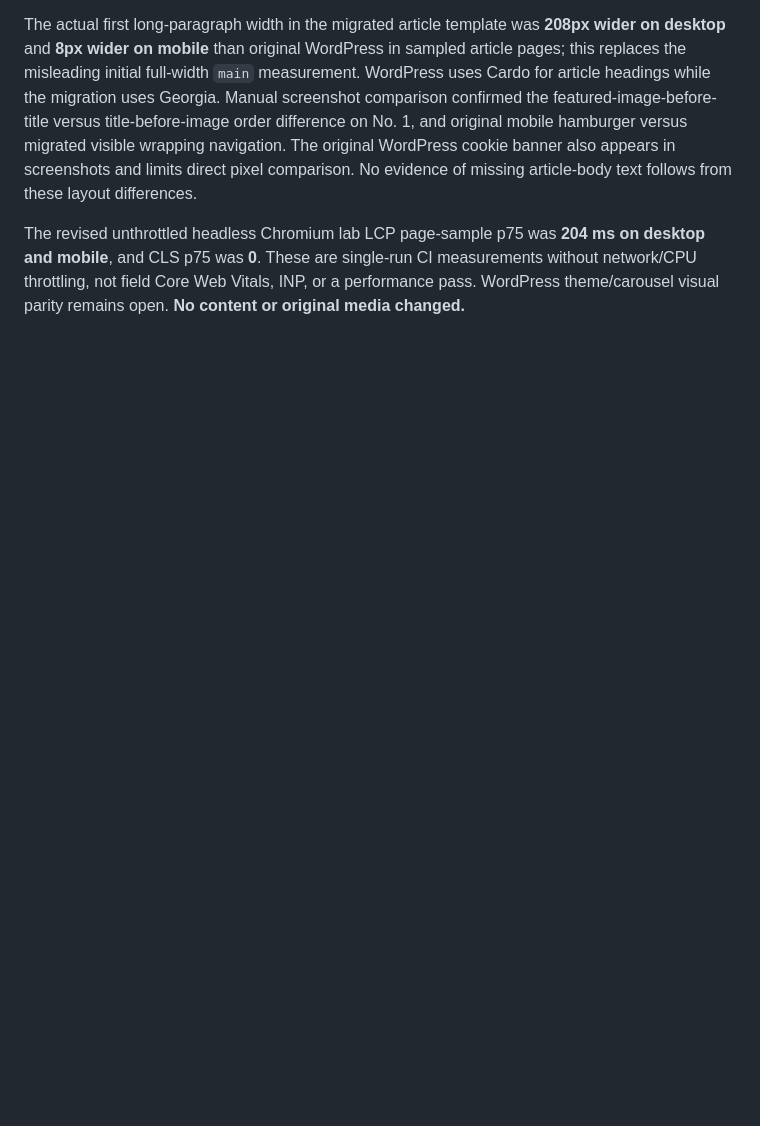
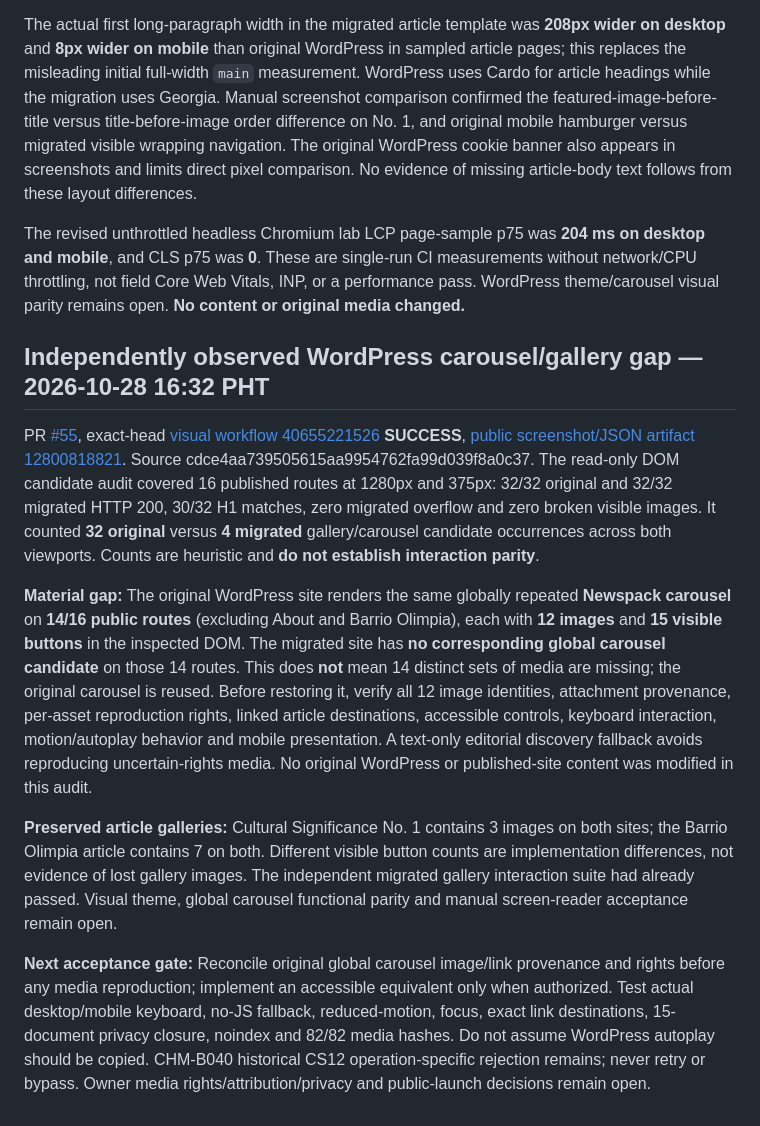
Before and after one commit to migi-macati/casa-hacienda-makati, a Markdown page: ops/visual-lab-audit-20261028.md, the part around the change. Drawn GitHub-style; blank space fills up the shorter version.

Commit message:
docs: record verified 14-route WordPress carousel parity gap and safe acceptance

```diff
--- a/ops/visual-lab-audit-20261028.md
+++ b/ops/visual-lab-audit-20261028.md
@@ -25,3 +25,13 @@ Revised candidate `0c213e81d363d3021abf11bb70496ddc56435cc3` passed **all six**
 The actual first long-paragraph width in the migrated article template was **208px wider on desktop** and **8px wider on mobile** than original WordPress in sampled article pages; this replaces the misleading initial full-width `main` measurement. WordPress uses Cardo for article headings while the migration uses Georgia. Manual screenshot comparison confirmed the featured-image-before-title versus title-before-image order difference on No. 1, and original mobile hamburger versus migrated visible wrapping navigation. The original WordPress cookie banner also appears in screenshots and limits direct pixel comparison. No evidence of missing article-body text follows from these layout differences.
 
 The revised unthrottled headless Chromium lab LCP page-sample p75 was **204 ms on desktop and mobile**, and CLS p75 was **0**. These are single-run CI measurements without network/CPU throttling, not field Core Web Vitals, INP, or a performance pass. WordPress theme/carousel visual parity remains open. **No content or original media changed.**
+
+## Independently observed WordPress carousel/gallery gap — 2026-10-28 16:32 PHT
+
+PR [#55](https://github.com/migi-macati/casa-hacienda-makati/pull/55), exact-head [visual workflow 40655221526](https://github.com/migi-macati/casa-hacienda-makati/actions/runs/40655221526) **SUCCESS**, [public screenshot/JSON artifact 12800818821](https://github.com/migi-macati/casa-hacienda-makati/actions/runs/40655221526/artifacts/12800818821). Source cdce4aa739505615aa9954762fa99d039f8a0c37. The read-only DOM candidate audit covered 16 published routes at 1280px and 375px: 32/32 original and 32/32 migrated HTTP 200, 30/32 H1 matches, zero migrated overflow and zero broken visible images. It counted **32 original** versus **4 migrated** gallery/carousel candidate occurrences across both viewports. Counts are heuristic and **do not establish interaction parity**.
+
+**Material gap:** The original WordPress site renders the same globally repeated **Newspack carousel** on **14/16 public routes** (excluding About and Barrio Olimpia), each with **12 images** and **15 visible buttons** in the inspected DOM. The migrated site has **no corresponding global carousel candidate** on those 14 routes. This does **not** mean 14 distinct sets of media are missing; the original carousel is reused. Before restoring it, verify all 12 image identities, attachment provenance, per-asset reproduction rights, linked article destinations, accessible controls, keyboard interaction, motion/autoplay behavior and mobile presentation. A text-only editorial discovery fallback avoids reproducing uncertain-rights media. No original WordPress or published-site content was modified in this audit.
+
+**Preserved article galleries:** Cultural Significance No. 1 contains 3 images on both sites; the Barrio Olimpia article contains 7 on both. Different visible button counts are implementation differences, not evidence of lost gallery images. The independent migrated gallery interaction suite had already passed. Visual theme, global carousel functional parity and manual screen-reader acceptance remain open.
+
+**Next acceptance gate:** Reconcile original global carousel image/link provenance and rights before any media reproduction; implement an accessible equivalent only when authorized. Test actual desktop/mobile keyboard, no-JS fallback, reduced-motion, focus, exact link destinations, 15-document privacy closure, noindex and 82/82 media hashes. Do not assume WordPress autoplay should be copied. CHM-B040 historical CS12 operation-specific rejection remains; never retry or bypass. Owner media rights/attribution/privacy and public-launch decisions remain open.
```
